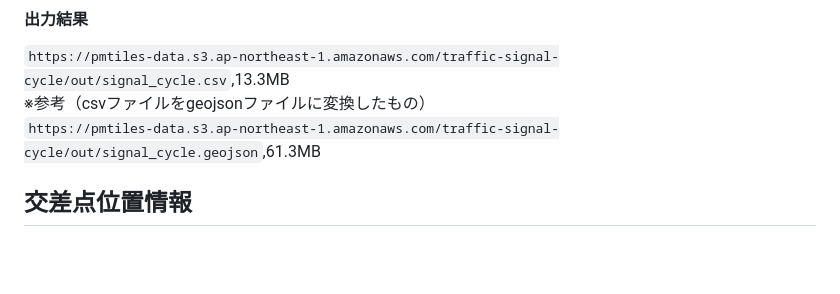
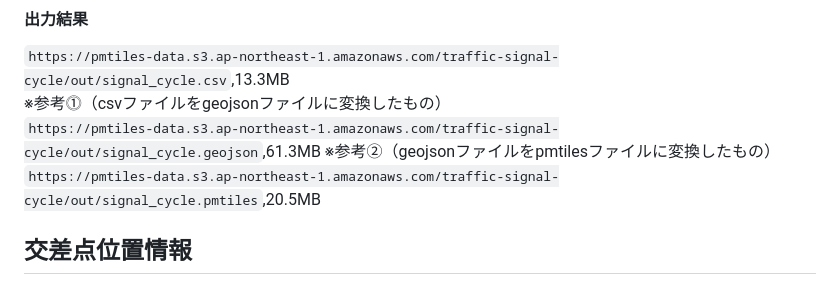
Before and after one commit to shi-works/traffic-signal-cycle-map, a Markdown page: README.md, the part around the change. Drawn GitHub-style; blank space fills up the shorter version.

```diff
--- a/README.md
+++ b/README.md
@@ -37,8 +37,10 @@ https://shi-works.github.io/traffic-signal-cycle-map/
 `https://pmtiles-data.s3.ap-northeast-1.amazonaws.com/traffic-signal-cycle/data/intersection_position.csv`,668.7KB※後述の交差点位置情報
 #### 出力結果
 `https://pmtiles-data.s3.ap-northeast-1.amazonaws.com/traffic-signal-cycle/out/signal_cycle.csv`,13.3MB
-※参考（csvファイルをgeojsonファイルに変換したもの）
+※参考⓵（csvファイルをgeojsonファイルに変換したもの）
 `https://pmtiles-data.s3.ap-northeast-1.amazonaws.com/traffic-signal-cycle/out/signal_cycle.geojson`,61.3MB
+※参考➁（geojsonファイルをpmtilesファイルに変換したもの）
+`https://pmtiles-data.s3.ap-northeast-1.amazonaws.com/traffic-signal-cycle/out/signal_cycle.pmtiles`,20.5MB
 
 ## 交差点位置情報
 
```
